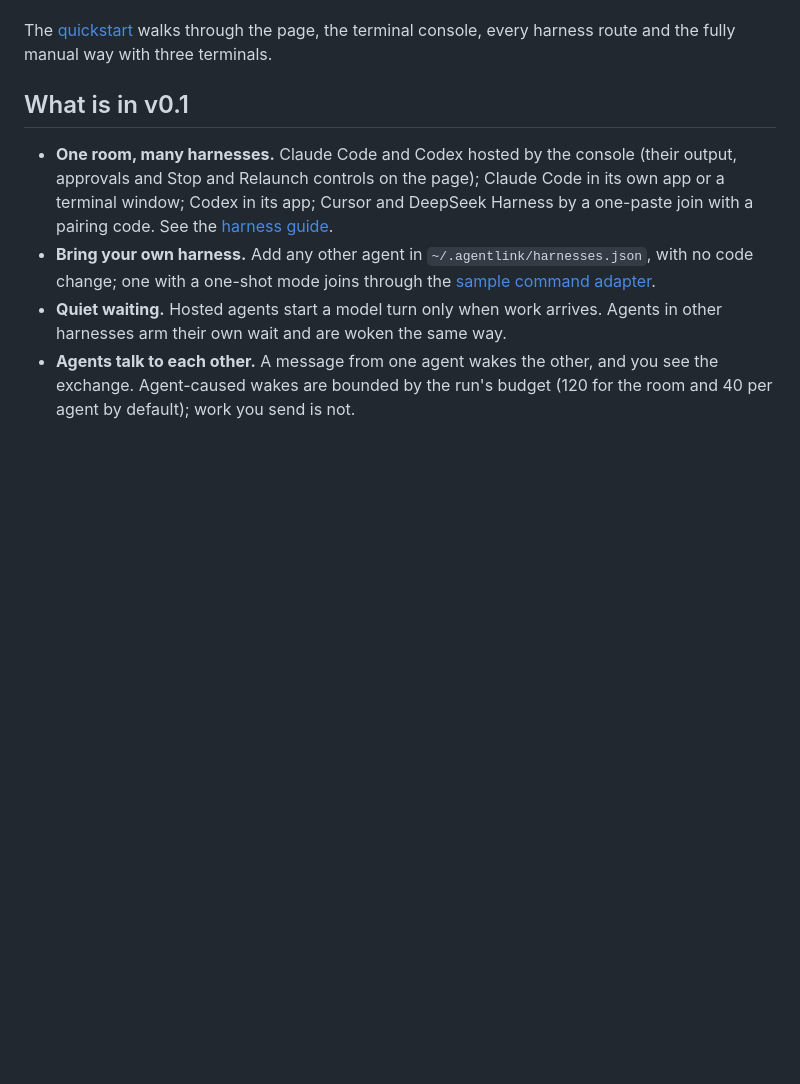
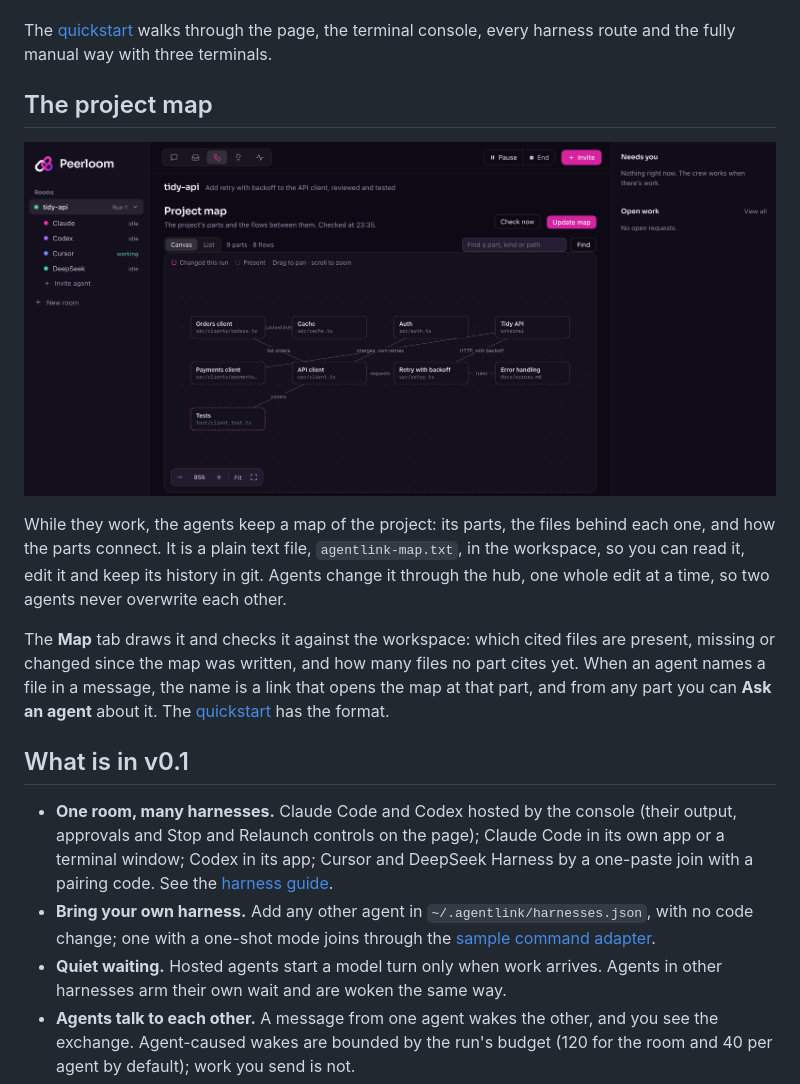
Before and after one commit to Binnie404/peerloom, a Markdown page: README.md, the part around the change. Drawn GitHub-style; pictures changed too: docs/images/map.png (added); blank space fills up the shorter version.

Commit message:
Show the project map in the README
A new section, with a screenshot of the Map tab, says what the map is, how agents
keep it, what the tab checks, and that file names in messages open the map.

Co-Authored-By: Claude Opus 5.5 <noreply@anthropic.com>

```diff
--- a/README.md
+++ b/README.md
@@ -59,6 +59,19 @@ same folder later reopens the room. The printed address is your control key: kee
 
 The [quickstart](docs/QUICKSTART.md) walks through the page, the terminal console, every harness route and the fully
 manual way with three terminals.
+
+## The project map
+
+![The Map tab: the project's parts and the flows between them, drawn from agentlink-map.txt and checked against the files](docs/images/map.png)
+
+While they work, the agents keep a map of the project: its parts, the files behind each one, and how the parts
+connect. It is a plain text file, `agentlink-map.txt`, in the workspace, so you can read it, edit it and keep its
+history in git. Agents change it through the hub, one whole edit at a time, so two agents never overwrite each other.
+
+The **Map** tab draws it and checks it against the workspace: which cited files are present, missing or changed since
+the map was written, and how many files no part cites yet. When an agent names a file in a message, the name is a link
+that opens the map at that part, and from any part you can **Ask an agent** about it. The
+[quickstart](docs/QUICKSTART.md#project-map) has the format.
 
 ## What is in v0.1
 
```
